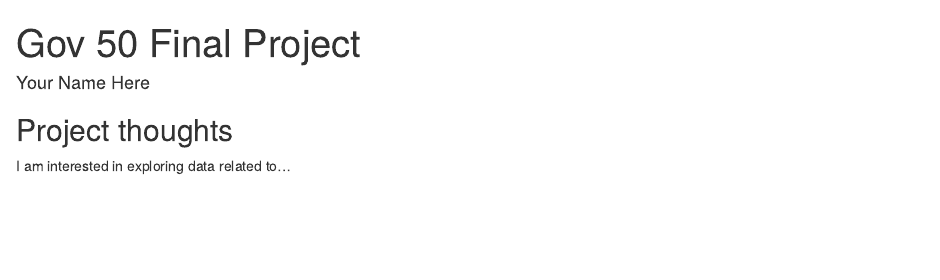
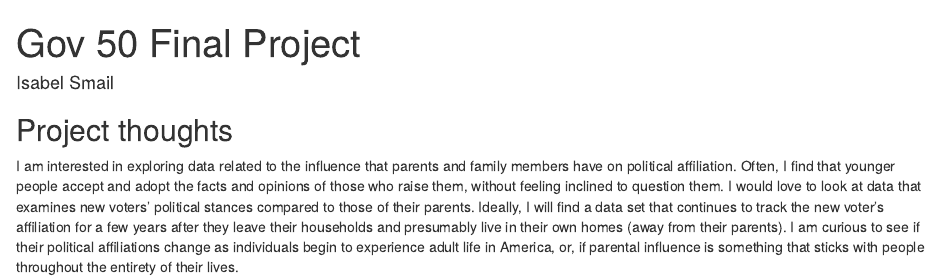
Before and after one commit to isabelsmail/gov50-final-project, an R Markdown document (index.Rmd): the page in a window 1100 px wide, from its top. Rendered offline with R 4.5, knitr and Pandoc, with nearby package versions; drawn as R Markdown's standard HTML page in place of the format the file asks for.

Commit message:
Final Project Milestone #1

```diff
--- a/index.Rmd
+++ b/index.Rmd
@@ -1,6 +1,6 @@
 ---
 title: "Gov 50 Final Project"
-author: "Your Name Here"
+author: "Isabel Smail"
 description: "My final project"
 output:
   distill::distill_article:
@@ -11,4 +11,4 @@ output:
 
 ## Project thoughts
 
-I am interested in exploring data related to...
+I am interested in exploring data related to the influence that parents and family members have on political affiliation. Often, I find that younger people accept and adopt the facts and opinions of those who raise them, without feeling inclined to question them. I would love to look at data that examines new voters' political stances compared to those of their parents. Ideally, I will find a data set that continues to track the new voter's affiliation for a few years after they leave their households and presumably live in their own homes (away from their parents). I am curious to see if their political affiliations change as individuals begin to experience adult life in America, or, if parental influence is something that sticks with people throughout the entirety of their lives.
```
